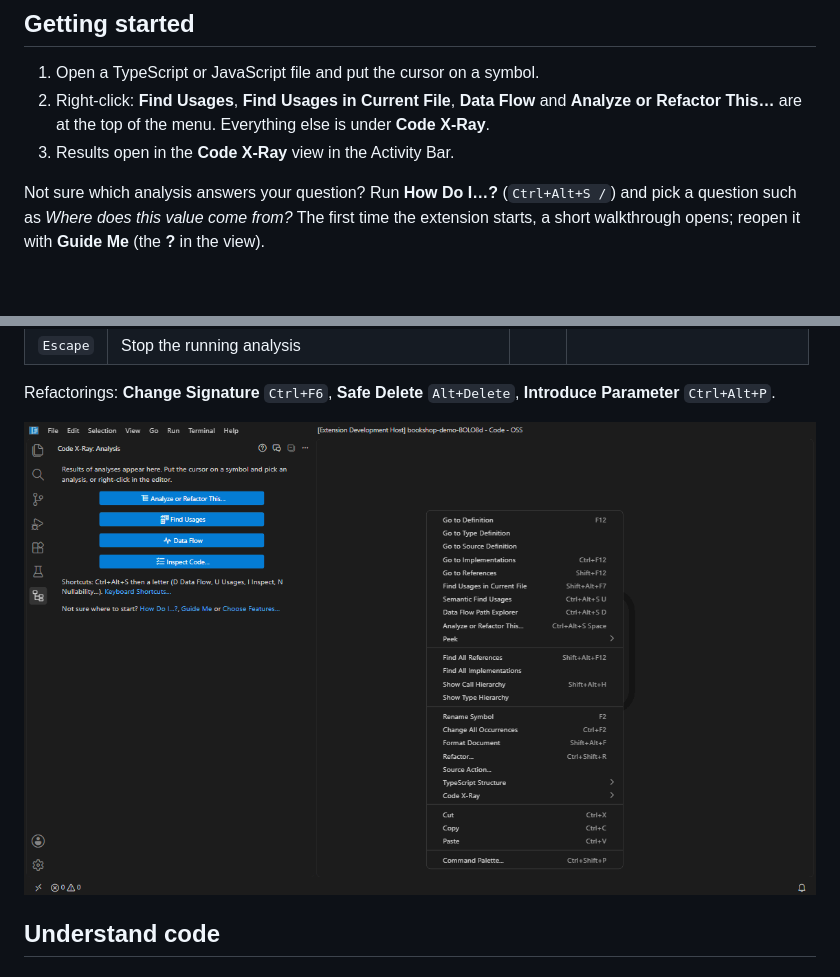
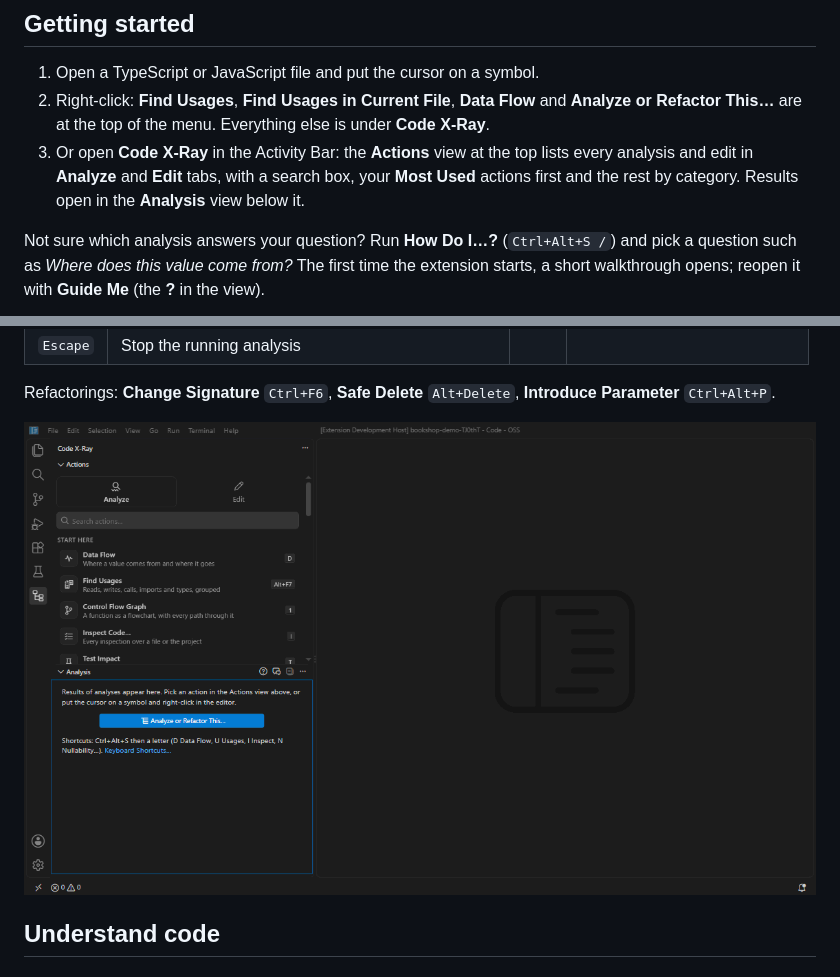
Before and after one commit to RishiRajGujadhur/VSExtension, a Markdown page: README.md, 2 parts joined by grey strips. Rendered like a GitHub page; pictures changed too: docs/images/shortcuts.gif; blank space fills up the shorter version.

Commit message:
README: the Actions view; version 0.29.0
Co-Authored-By: Claude Opus 5.5 <noreply@anthropic.com>

```diff
--- a/README.md
+++ b/README.md
@@ -8,7 +8,7 @@ Refactorings, inspections and code navigation for TypeScript, JavaScript and Rea
 
 1. Open a TypeScript or JavaScript file and put the cursor on a symbol.
 2. Right-click: **Find Usages**, **Find Usages in Current File**, **Data Flow** and **Analyze or Refactor This…** are at the top of the menu. Everything else is under **Code X-Ray**.
-3. Results open in the **Code X-Ray** view in the Activity Bar.
+3. Or open **Code X-Ray** in the Activity Bar: the **Actions** view at the top lists every analysis and edit in **Analyze** and **Edit** tabs, with a search box, your **Most Used** actions first and the rest by category. Results open in the **Analysis** view below it.
 
 Not sure which analysis answers your question? Run **How Do I…?** (`Ctrl+Alt+S /`) and pick a question such as *Where does this value come from?* The first time the extension starts, a short walkthrough opens; reopen it with **Guide Me** (the **?** in the view).
 
```
Also changed, not shown: 2 other files.
